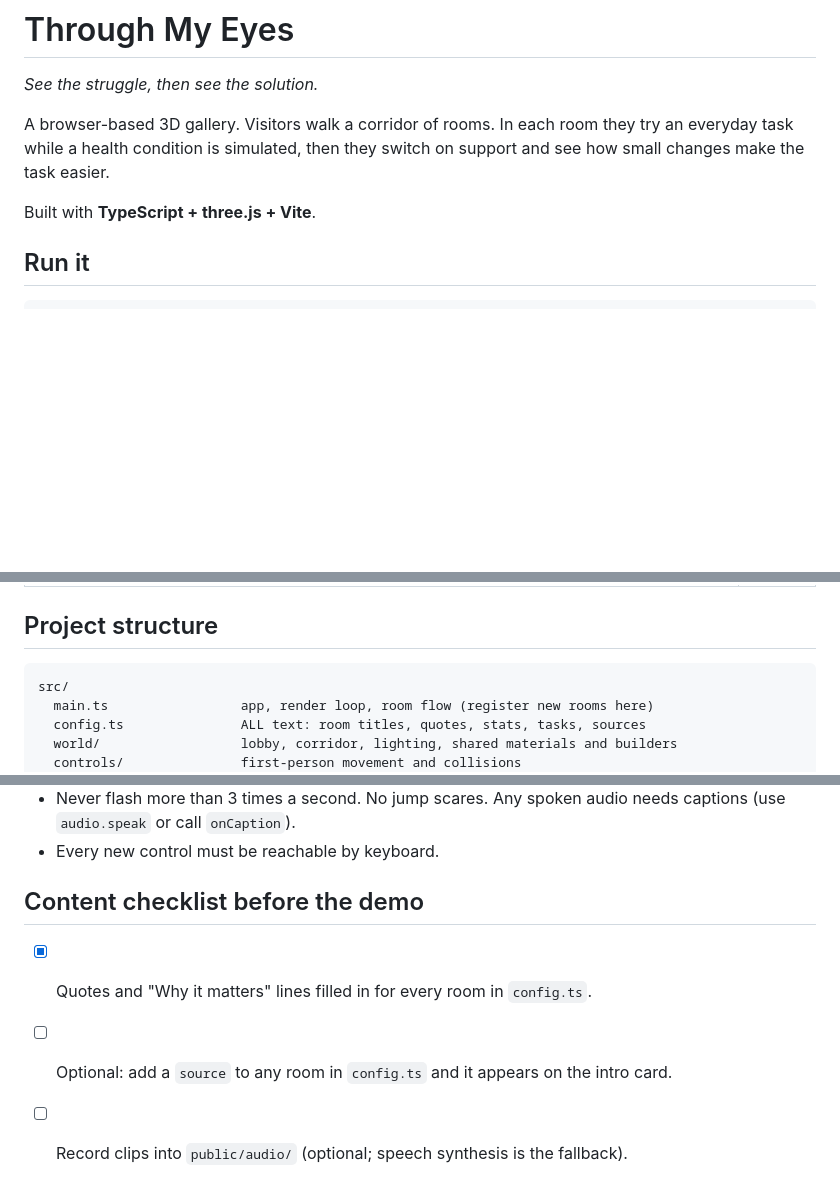
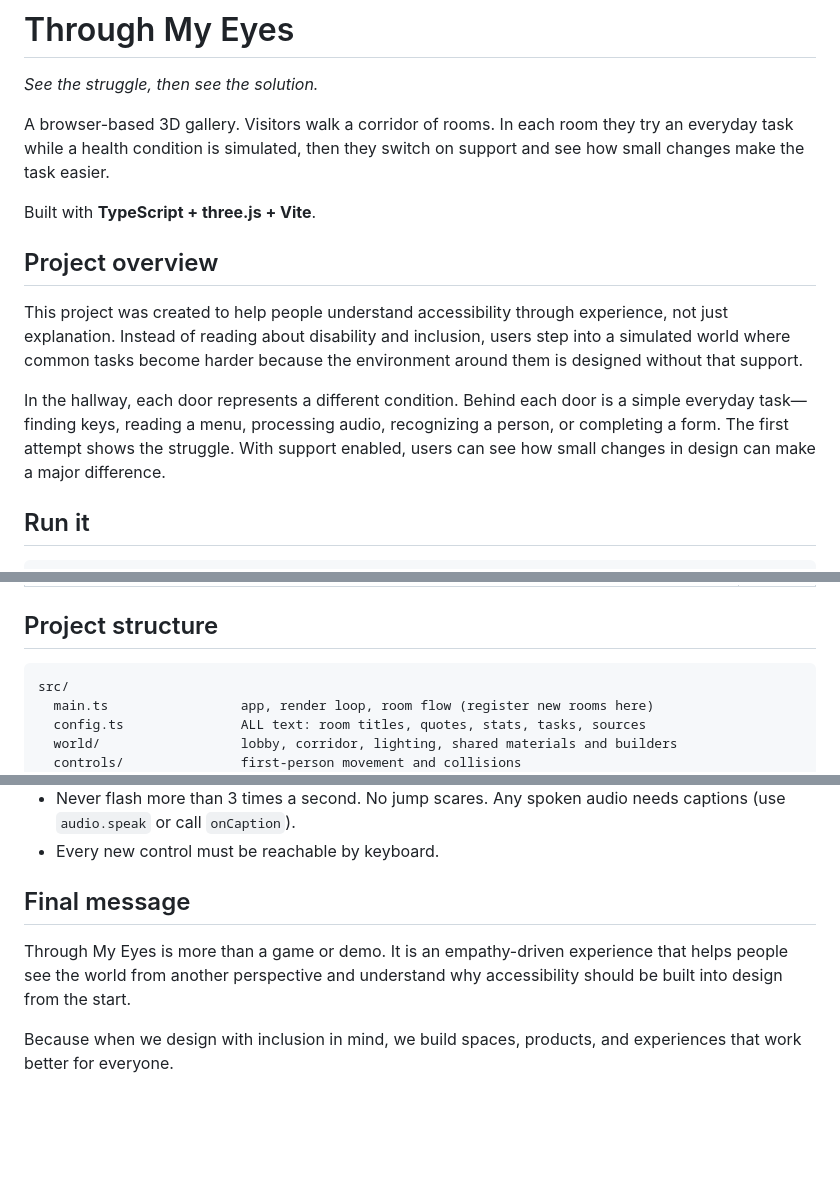
Before and after one commit to tiffany0107/through_my_eyes, a Markdown page: README.md, 3 parts joined by grey strips. Drawn GitHub-style; blank space fills up the shorter version.

Commit message:
Enhance README with project overview and final message
Expanded project overview and final message sections in README.

````diff
--- a/README.md
+++ b/README.md
@@ -5,6 +5,12 @@
 A browser-based 3D gallery. Visitors walk a corridor of rooms. In each room they try an everyday task while a health condition is simulated, then they switch on support and see how small changes make the task easier.
 
 Built with **TypeScript + three.js + Vite**.
+
+## Project overview
+
+This project was created to help people understand accessibility through experience, not just explanation. Instead of reading about disability and inclusion, users step into a simulated world where common tasks become harder because the environment around them is designed without that support.
+
+In the hallway, each door represents a different condition. Behind each door is a simple everyday task—finding keys, reading a menu, processing audio, recognizing a person, or completing a form. The first attempt shows the struggle. With support enabled, users can see how small changes in design can make a major difference.
 
 ## Run it
 
@@ -48,7 +54,7 @@ npm run preview    # serve the built site
 
 ## Project structure
 
-```
+```text
 src/
   main.ts                 app, render loop, room flow (register new rooms here)
   config.ts               ALL text: room titles, quotes, stats, tasks, sources
@@ -129,8 +135,8 @@ export class DyslexiaRoom extends BaseRoom {
 - Never flash more than 3 times a second. No jump scares. Any spoken audio needs captions (use `audio.speak` or call `onCaption`).
 - Every new control must be reachable by keyboard.
 
-## Content checklist before the demo
+## Final message
 
-- [x] Quotes and "Why it matters" lines filled in for every room in `config.ts`.
-- [ ] Optional: add a `source` to any room in `config.ts` and it appears on the intro card.
-- [ ] Record clips into `public/audio/` (optional; speech synthesis is the fallback).
+Through My Eyes is more than a game or demo. It is an empathy-driven experience that helps people see the world from another perspective and understand why accessibility should be built into design from the start.
+
+Because when we design with inclusion in mind, we build spaces, products, and experiences that work better for everyone.
````
